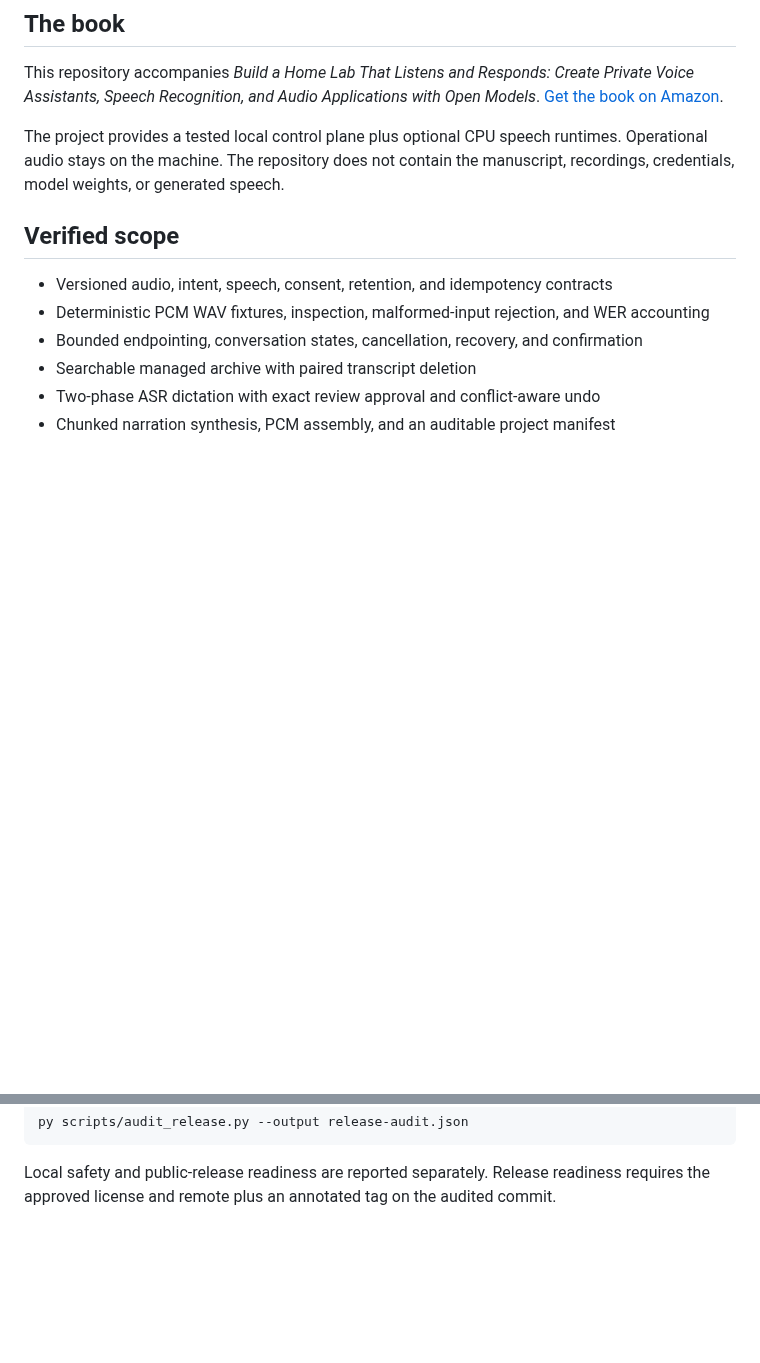
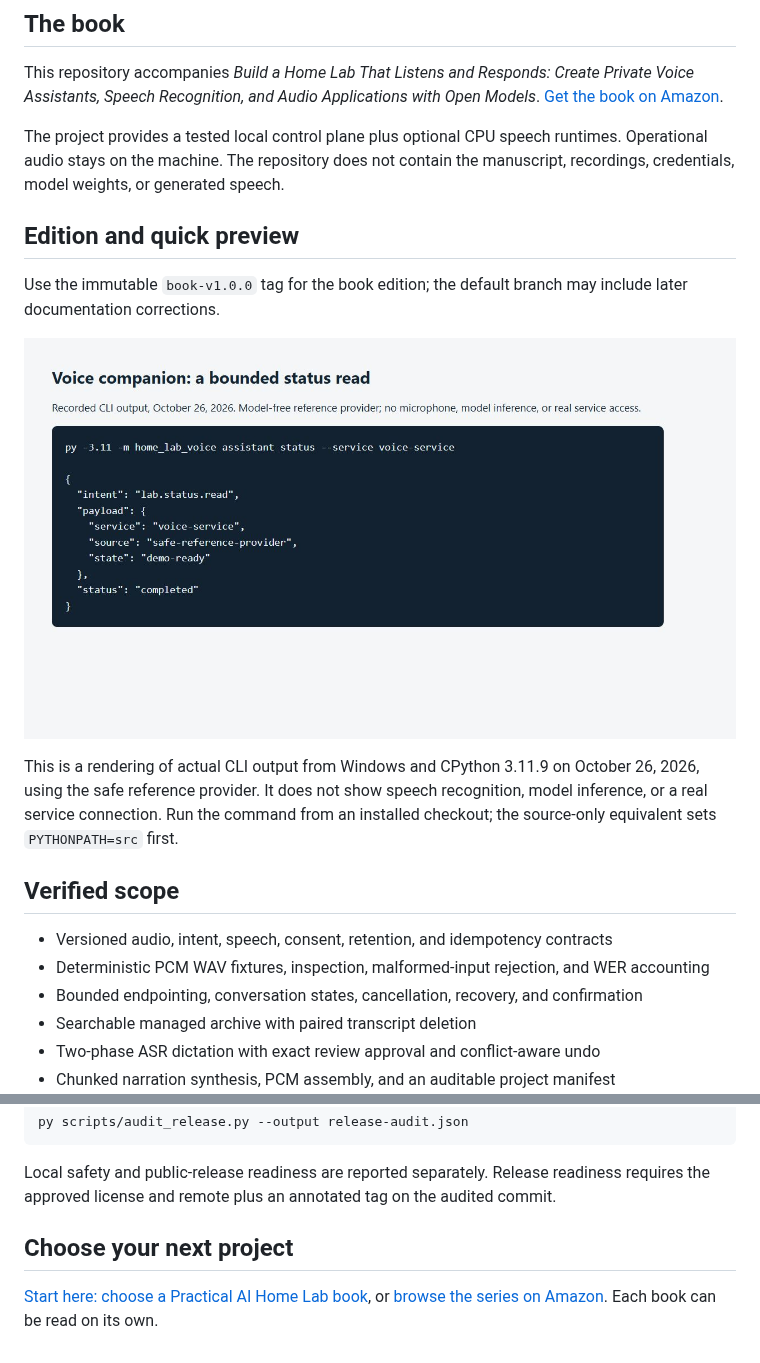
Before and after one commit to chasesaurabh/build-a-home-lab-that-listens-and-responds, a Markdown page: README.md, 2 parts joined by grey strips. Rendered like a GitHub page; pictures changed too: docs/images/m3-preview.jpg (added); blank space fills up the shorter version.

Commit message:
Clarify published book links and companion reader guidance

````diff
--- a/README.md
+++ b/README.md
@@ -7,6 +7,14 @@ Companion code for the book by Saurabh Chase.
 This repository accompanies *Build a Home Lab That Listens and Responds: Create Private Voice Assistants, Speech Recognition, and Audio Applications with Open Models*. [Get the book on Amazon](https://www.amazon.com/dp/B0HN8H72WN).
 
 The project provides a tested local control plane plus optional CPU speech runtimes. Operational audio stays on the machine. The repository does not contain the manuscript, recordings, credentials, model weights, or generated speech.
+
+## Edition and quick preview
+
+Use the immutable `book-v1.0.0` tag for the book edition; the default branch may include later documentation corrections.
+
+![Recorded model-free voice companion status output](docs/images/m3-preview.jpg)
+
+This is a rendering of actual CLI output from Windows and CPython 3.11.9 on October 26, 2026, using the safe reference provider. It does not show speech recognition, model inference, or a real service connection. Run the command from an installed checkout; the source-only equivalent sets `PYTHONPATH=src` first.
 
 ## Verified scope
 
@@ -193,3 +201,7 @@ py scripts/audit_release.py --output release-audit.json
 ```
 
 Local safety and public-release readiness are reported separately. Release readiness requires the approved license and remote plus an annotated tag on the audited commit.
+
+## Choose your next project
+
+[Start here: choose a Practical AI Home Lab book](https://github.com/chasesaurabh/give-your-home-labs-ai-a-memory/blob/codex/memory-companion/docs/start-here.md), or [browse the series on Amazon](https://www.amazon.com/dp/B0HP7F73K4). Each book can be read on its own.
````
